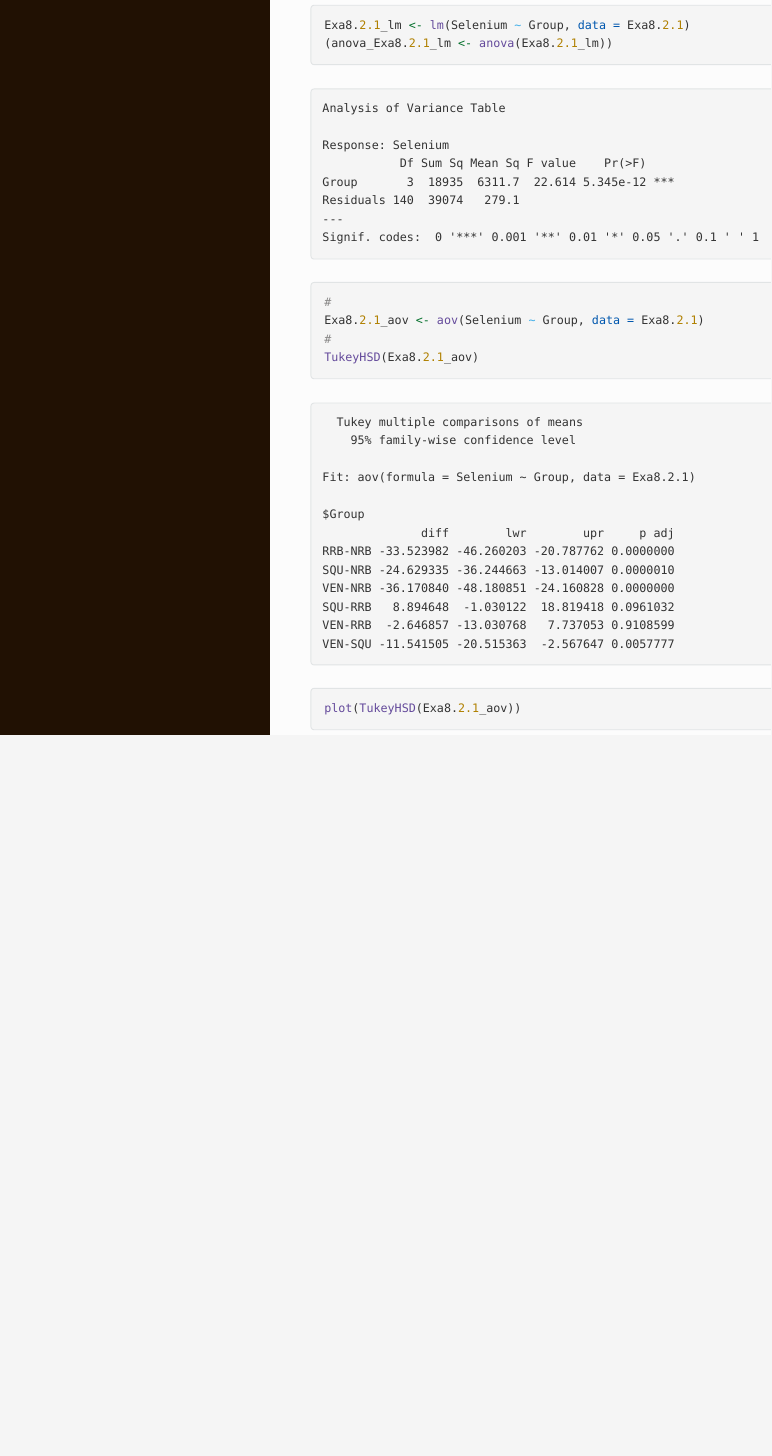
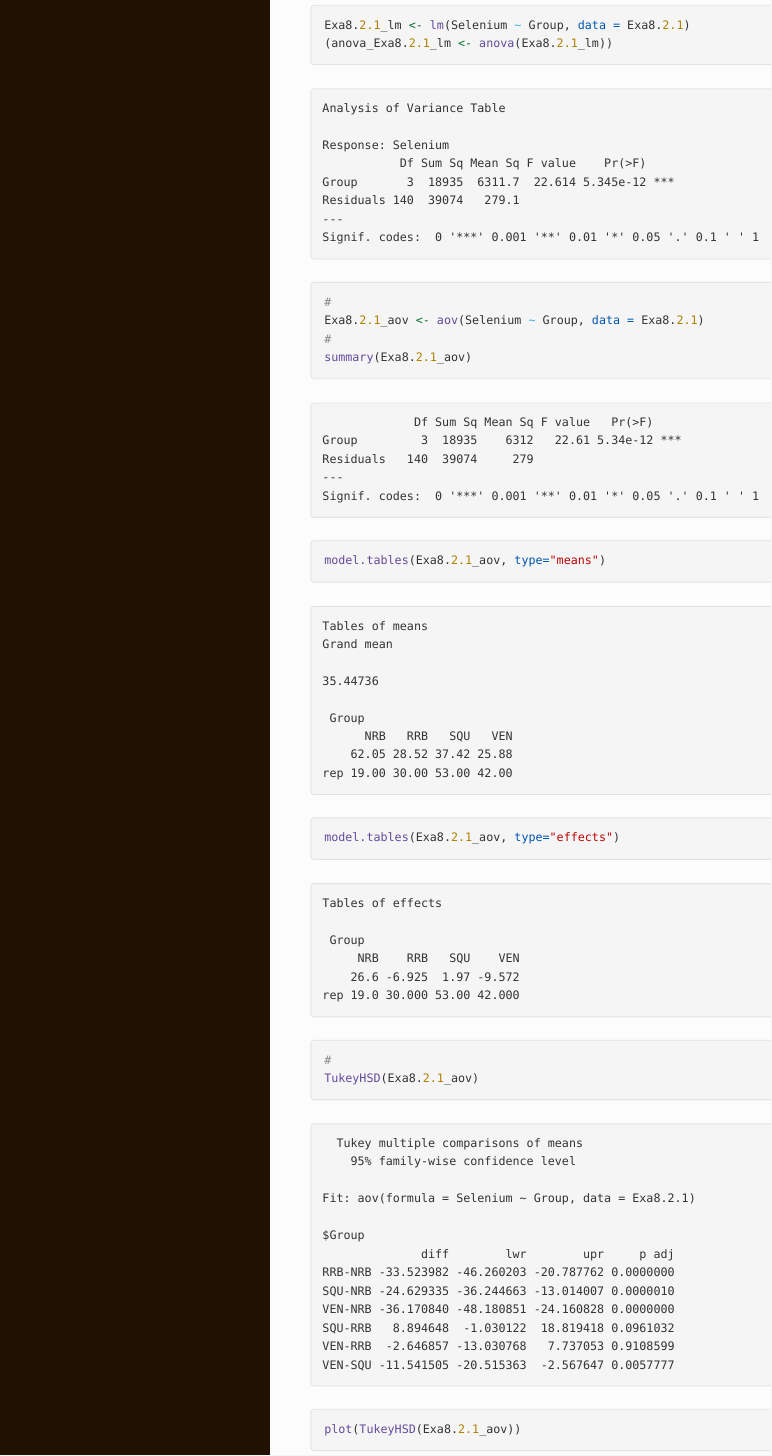
Before and after one commit to vicmat005/ProbEstad2021, an R Markdown document (ANOVA/ANOVA.Rmd): the page in a window 1100 px wide, from 2020 px down. The pictures show the output file ANOVA/ANOVA.html that the author committed with the source, opened offline; long lines of code are wrapped.

Commit message:
Anova 03

````diff
--- a/ANOVA/ANOVA.Rmd
+++ b/ANOVA/ANOVA.Rmd
@@ -54,6 +54,10 @@ Exa8.2.1_lm <- lm(Selenium ~ Group, data = Exa8.2.1)
 #
 Exa8.2.1_aov <- aov(Selenium ~ Group, data = Exa8.2.1)
 #
+summary(Exa8.2.1_aov)
+model.tables(Exa8.2.1_aov, type="means")
+model.tables(Exa8.2.1_aov, type="effects")
+#
 TukeyHSD(Exa8.2.1_aov)
 plot(TukeyHSD(Exa8.2.1_aov))
 ```
````
Also changed, not shown: ANOVA/ANOVA.html, 6 other files.
